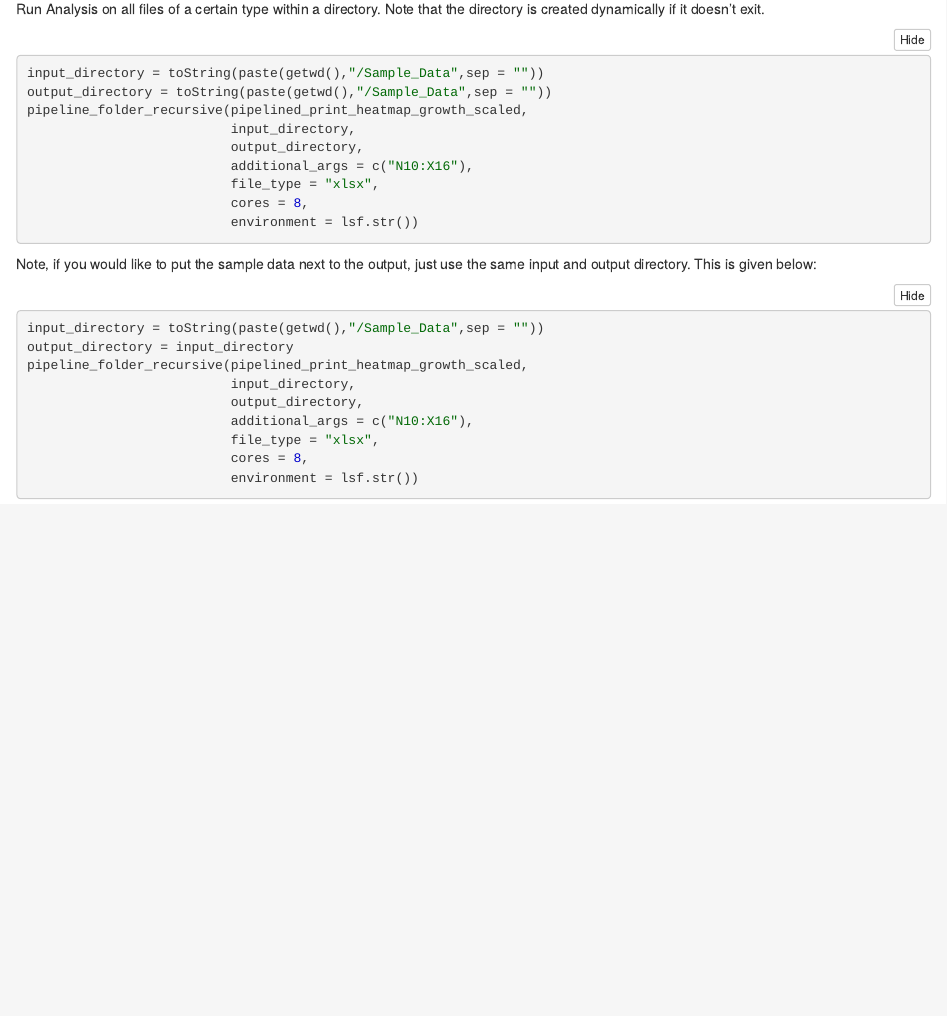
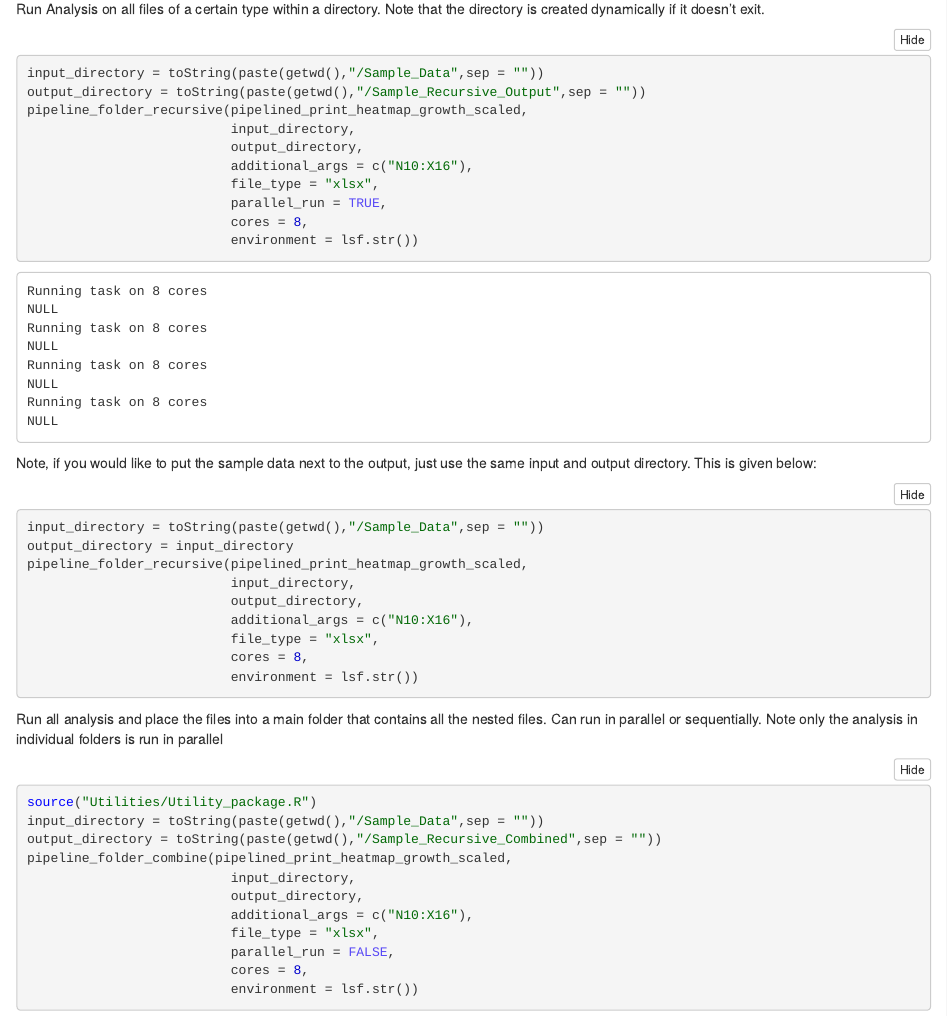
Before and after one commit to SamuelDGeorge/DSRT_Screen_Code, an R Markdown document (DSRT_Notebook.Rmd): the page in a window 1100 px wide, from 2130 px down. The pictures show the output file DSRT_Notebook.nb.html that the author committed with the source, opened offline.

Commit message:
Added Combined Recursive

````diff
--- a/DSRT_Notebook.Rmd
+++ b/DSRT_Notebook.Rmd
@@ -86,6 +86,7 @@ pipeline_folder_recursive(pipelined_print_heatmap_growth_scaled,
                           output_directory,
                           additional_args = c("N10:X16"),
                           file_type = "xlsx",
+                          parallel_run = TRUE,
                           cores = 8,
                           environment = lsf.str())
 ```
@@ -99,6 +100,23 @@ pipeline_folder_recursive(pipelined_print_heatmap_growth_scaled,
                           output_directory,
                           additional_args = c("N10:X16"),
                           file_type = "xlsx",
+                          parallel_run = TRUE,
                           cores = 8,
                           environment = lsf.str())
 ```
+
+Run all analysis and place the files into a main folder that contains all the nested files.
+Can run in parallel or sequentially. Note only the analysis in individual folders is run in parallel
+```{r}
+source("Utilities/Utility_package.R")
+input_directory = toString(paste(getwd(),"/Sample_Data",sep = ""))
+output_directory = toString(paste(getwd(),"/Sample_Recursive_Combined",sep = ""))
+pipeline_folder_combine(pipelined_print_heatmap_growth_scaled,
+                          input_directory,
+                          output_directory,
+                          additional_args = c("N10:X16"),
+                          file_type = "xlsx",
+                          parallel_run = FALSE,
+                          cores = 8,
+                          environment = lsf.str())
+```
--- a/Utilities/Utility_package.R
+++ b/Utilities/Utility_package.R
@@ -113,3 +112,15 @@ pipeline_folder_recursive <- function(Function_to_perform, highest_level_input,
   }
 
 }
+
+run_parallel_combine <- function(Function_to_perform, input_location, root_directory, additional_args = c(), file_types = "xlsx",cores = 8, environment = lsf.str()) {
+  files <- collect_file_vector(input_location, file_types)
+  inputs <- c()
+  outputs <- c()
+  root_append = str_replace(root_directory, "/", "-")
+  for (i in 1:length(files)) {
+    InputFile = paste(input_location,"/",sep = "")
+    InputFile = paste(InputFile,files[i],sep = "")
+    inputs <- c(inputs,InputFile)
+    OutputName = str_split(files[i],pattern = "[.]")
+    OutputName = OutputName[[1]][1]
@@ -115,0 +131,7 @@ pipeline_folder_recursive <- function(Function_to_perform, highest_level_input,
+  cores_to_use = 1
+  if (core_count < cores){
+    cores_to_use = core_count
+  } else {
+    cores_to_use = cores
+  }
+  print(cat("Running task on", cores_to_use, "cores\n", sep = " "))
@@ -115,0 +150,29 @@ pipeline_folder_recursive <- function(Function_to_perform, highest_level_input,
+run_sequential_combine <- function(Function_to_perform, input_location, root_directory, additional_args = c(), file_types = "xlsx") {
+  files <- collect_file_vector(input_location, file_types)
+  result = c()
+  root_append = str_replace(root_directory, "/", "-")
+  for (i in 1:length(files)) {
+    InputFile = paste(input_location,"/",sep = "")
+    InputFile = paste(InputFile,files[i],sep = "")
+    OutputName = str_split(files[i],pattern = "[.]")
+    OutputName = OutputName[[1]][1]
+    if (!identical(root_append,"")){OutputName = paste(root_append,OutputName,sep = "-")}
+    args = c(InputFile,OutputName)
+    args = c(args,additional_args)
+    result = c(result, do.call(Function_to_perform,as.list(args)))
+  }
+}
+
+pipeline_combine <- function(Function_to_perform, input_location, root_directory,additional_args = c(), file_types = "xlsx",parallel_run = FALSE, cores = 8, environment = lsf.str()) {
+
+  result = c()
+  if (parallel_run) {
+    result = run_parallel_combine(Function_to_perform, input_location, root_directory, additional_args, file_types, cores, environment)
+  } else {
+    result = run_sequential_combine(Function_to_perform, input_location, root_directory,additional_args, file_types)
+  }
+  return(result)
+}
+
+pipeline_folder_combine <- function(Function_to_perform, highest_level_input, highest_level_output, additional_args = c(), file_types = ".xlsx", parallel_run = FALSE, cores = 8, environment = lsf.str()){
+  wd <- getwd()
@@ -115,0 +183,8 @@ pipeline_folder_recursive <- function(Function_to_perform, highest_level_input,
+  for (i in input_folders){
+    #Have the input directory
+    input_directory = paste(highest_level_input,i,sep = "/")
+    pipeline_combine(Function_to_perform, input_directory, i,additional_args, file_types, parallel_run, cores, environment)
+
+  }
+  setwd(wd) ## set the wd back to the starting wd, had to change to the output_location
+}
````
Also changed, not shown: DSRT_Notebook.nb.html, Sample_Recursive_Combined/Nested_folder-Nest_A-Sample_Excel_Template.jpg (added), Sample_Recursive_Combined/Nested_folder-Nest_B-Sample_Excel_Template.jpg (added), Sample_Recursive_Combined/Nested_folder-Sample_Excel_Template.jpg (added), Sample_Recursive_Combined/Sample_Excel_Template.jpg (added), Utilities/Utility_package.R (21 more changed lines).
